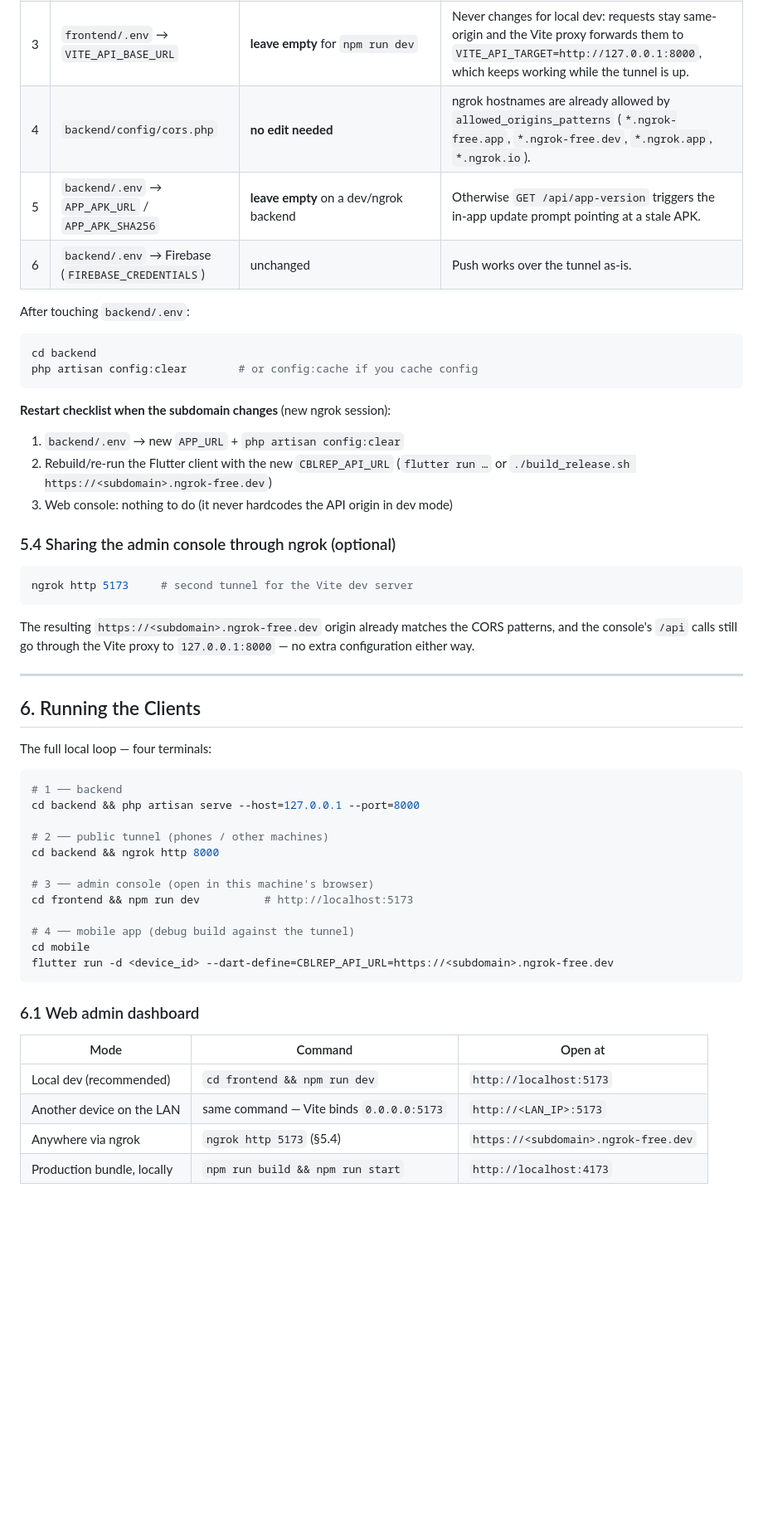
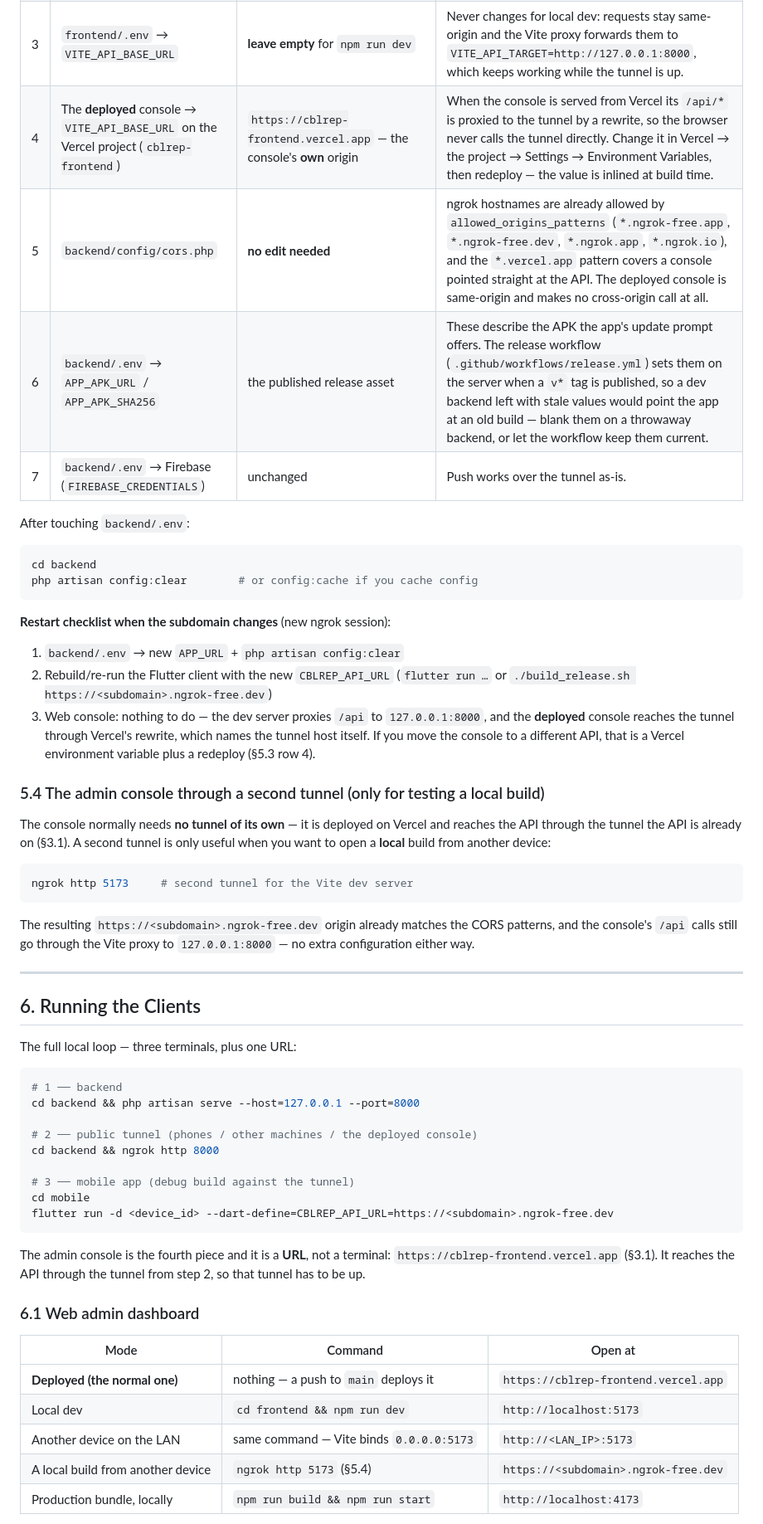
Before and after one commit to apexpredator20050904/CBLREP, a Markdown page: RUNNING.md, the part around one of its changes. Shown at 83% size. GitHub-like rendering; blank space fills up the shorter version.

````diff
--- a/RUNNING.md
+++ b/RUNNING.md
@@ -504,9 +550,10 @@ curl https://<subdomain>.ngrok-free.dev/api/platform/status
 | 1 | `backend/.env` → `APP_URL` | `https://<subdomain>.ngrok-free.dev` | **Always.** Drives `asset()` URLs (listing photos) and links — must match the origin clients actually call. Then run `php artisan config:clear`. |
 | 2 | Flutter `--dart-define=CBLREP_API_URL` (or `./build_release.sh <url>`) | the same URL, no trailing slash (`/api` is appended automatically) | Every `flutter run` / APK build once the host changes — the URL is **compiled into the binary**. |
 | 3 | `frontend/.env` → `VITE_API_BASE_URL` | **leave empty** for `npm run dev` | Never changes for local dev: requests stay same-origin and the Vite proxy forwards them to `VITE_API_TARGET=http://127.0.0.1:8000`, which keeps working while the tunnel is up. |
-| 4 | `backend/config/cors.php` | **no edit needed** | ngrok hostnames are already allowed by `allowed_origins_patterns` (`*.ngrok-free.app`, `*.ngrok-free.dev`, `*.ngrok.app`, `*.ngrok.io`). |
-| 5 | `backend/.env` → `APP_APK_URL` / `APP_APK_SHA256` | **leave empty** on a dev/ngrok backend | Otherwise `GET /api/app-version` triggers the in-app update prompt pointing at a stale APK. |
-| 6 | `backend/.env` → Firebase (`FIREBASE_CREDENTIALS`) | unchanged | Push works over the tunnel as-is. |
+| 4 | The **deployed** console → `VITE_API_BASE_URL` on the Vercel project (`cblrep-frontend`) | `https://cblrep-frontend.vercel.app` — the console's **own** origin | When the console is served from Vercel its `/api/*` is proxied to the tunnel by a rewrite, so the browser never calls the tunnel directly. Change it in Vercel → the project → Settings → Environment Variables, then redeploy — the value is inlined at build time. |
+| 5 | `backend/config/cors.php` | **no edit needed** | ngrok hostnames are already allowed by `allowed_origins_patterns` (`*.ngrok-free.app`, `*.ngrok-free.dev`, `*.ngrok.app`, `*.ngrok.io`), and the `*.vercel.app` pattern covers a console pointed straight at the API. The deployed console is same-origin and makes no cross-origin call at all. |
+| 6 | `backend/.env` → `APP_APK_URL` / `APP_APK_SHA256` | the published release asset | These describe the APK the app's update prompt offers. The release workflow (`.github/workflows/release.yml`) sets them on the server when a `v*` tag is published, so a dev backend left with stale values would point the app at an old build — blank them on a throwaway backend, or let the workflow keep them current. |
+| 7 | `backend/.env` → Firebase (`FIREBASE_CREDENTIALS`) | unchanged | Push works over the tunnel as-is. |
 
 After touching `backend/.env`:
 
@@ -520,9 +567,18 @@ php artisan config:clear        # or config:cache if you cache config
 1. `backend/.env` → new `APP_URL` + `php artisan config:clear`
 2. Rebuild/re-run the Flutter client with the new `CBLREP_API_URL`
    (`flutter run …` or `./build_release.sh https://<subdomain>.ngrok-free.dev`)
-3. Web console: nothing to do (it never hardcodes the API origin in dev mode)
+3. Web console: nothing to do — the dev server proxies `/api` to
+   `127.0.0.1:8000`, and the **deployed** console reaches the tunnel through
+   Vercel's rewrite, which names the tunnel host itself. If you move the
+   console to a different API, that is a Vercel environment variable plus a
+   redeploy (§5.3 row 4).
 
-### 5.4 Sharing the admin console through ngrok (optional)
+### 5.4 The admin console through a second tunnel (only for testing a local build)
+
+The console normally needs **no tunnel of its own** — it is deployed on
+Vercel and reaches the API through the tunnel the API is already on (§3.1).
+A second tunnel is only useful when you want to open a **local** build from
+another device:
 
 ```bash
 ngrok http 5173     # second tunnel for the Vite dev server
@@ -536,29 +592,31 @@ to `127.0.0.1:8000` — no extra configuration either way.
 
 ## 6. Running the Clients
 
-The full local loop — four terminals:
+The full local loop — three terminals, plus one URL:
 
 ```bash
 # 1 ── backend
 cd backend && php artisan serve --host=127.0.0.1 --port=8000
 
-# 2 ── public tunnel (phones / other machines)
+# 2 ── public tunnel (phones / other machines / the deployed console)
 cd backend && ngrok http 8000
 
-# 3 ── admin console (open in this machine's browser)
-cd frontend && npm run dev          # http://localhost:5173
-
-# 4 ── mobile app (debug build against the tunnel)
+# 3 ── mobile app (debug build against the tunnel)
 cd mobile
 flutter run -d <device_id> --dart-define=CBLREP_API_URL=https://<subdomain>.ngrok-free.dev
 ```
+
+The admin console is the fourth piece and it is a **URL**, not a terminal:
+`https://cblrep-frontend.vercel.app` (§3.1). It reaches the API through the
+tunnel from step 2, so that tunnel has to be up.
 
 ### 6.1 Web admin dashboard
 
 | Mode | Command | Open at |
 | --- | --- | --- |
-| Local dev (recommended) | `cd frontend && npm run dev` | `http://localhost:5173` |
+| **Deployed (the normal one)** | nothing — a push to `main` deploys it | `https://cblrep-frontend.vercel.app` |
+| Local dev | `cd frontend && npm run dev` | `http://localhost:5173` |
 | Another device on the LAN | same command — Vite binds `0.0.0.0:5173` | `http://<LAN_IP>:5173` |
-| Anywhere via ngrok | `ngrok http 5173` (§5.4) | `https://<subdomain>.ngrok-free.dev` |
+| A local build from another device | `ngrok http 5173` (§5.4) | `https://<subdomain>.ngrok-free.dev` |
 | Production bundle, locally | `npm run build && npm run start` | `http://localhost:4173` |
 
````
Also changed, not shown: other parts of RUNNING.md (+96 -15 lines).
